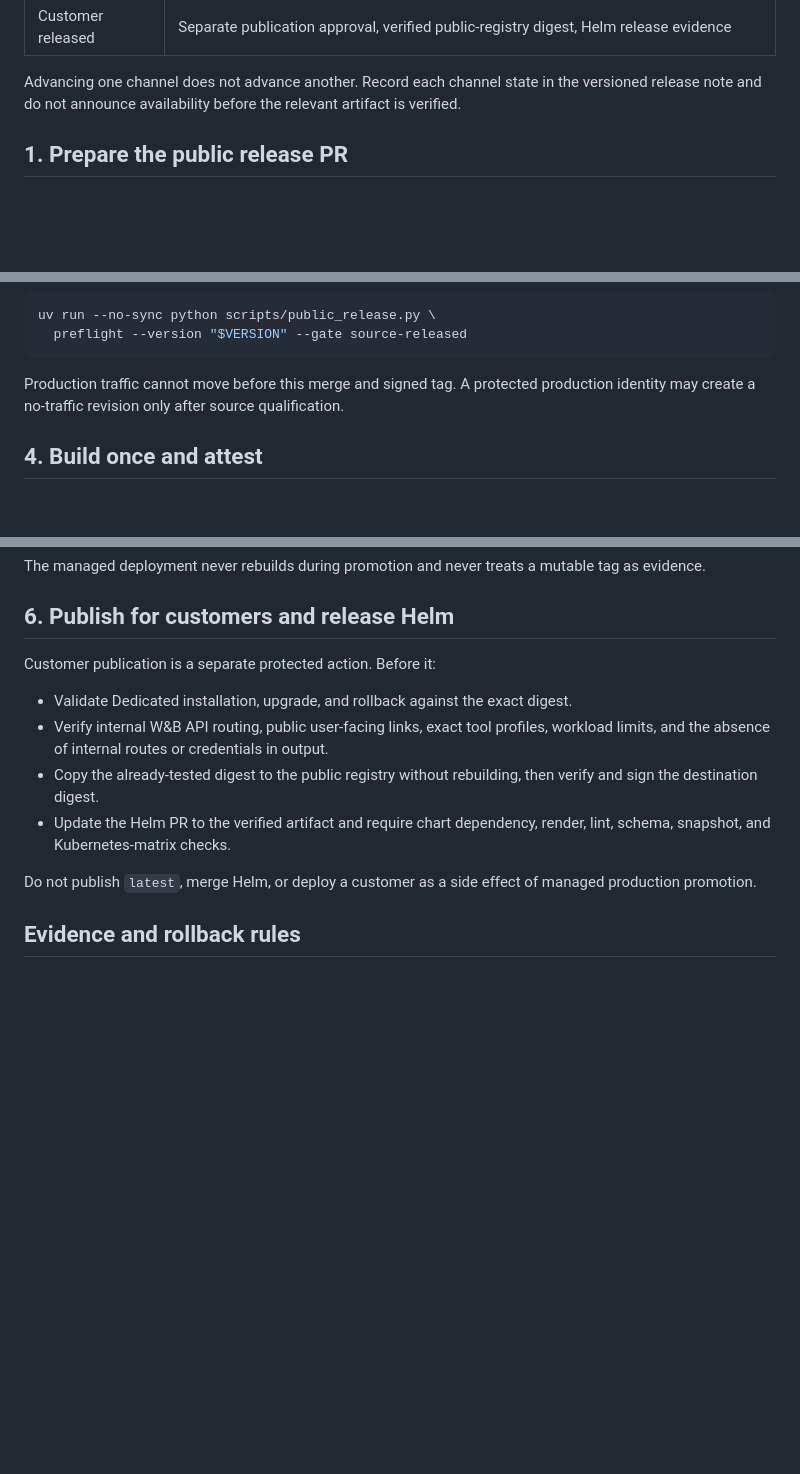
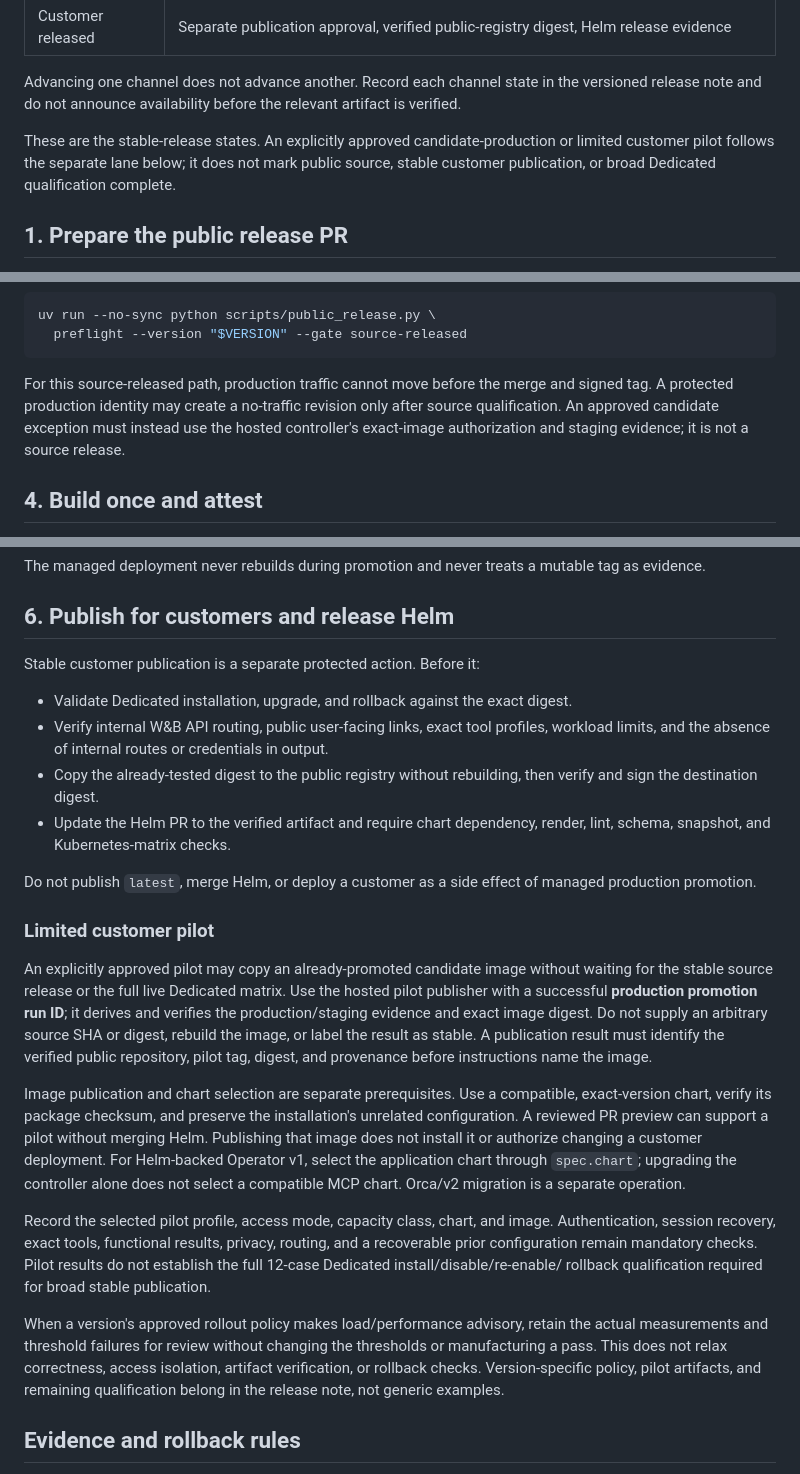
Before and after one commit to wandb/wandb-mcp-server, a Markdown page: RELEASING.md, 3 parts joined by grey strips. Drawn GitHub-style; blank space fills up the shorter version.

````diff
--- a/RELEASING.md
+++ b/RELEASING.md
@@ -23,6 +23,11 @@ are not release channels.
 Advancing one channel does not advance another. Record each channel state in
 the versioned release note and do not announce availability before the relevant
 artifact is verified.
+
+These are the stable-release states. An explicitly approved candidate-production
+or limited customer pilot follows the separate lane below; it does not mark
+public source, stable customer publication, or broad Dedicated qualification
+complete.
 
 ## 1. Prepare the public release PR
 
@@ -123,9 +128,11 @@ uv run --no-sync python scripts/public_release.py \
   preflight --version "$VERSION" --gate source-released
 ```
 
-Production traffic cannot move before this merge and signed tag. A protected
-production identity may create a no-traffic revision only after source
-qualification.
+For this source-released path, production traffic cannot move before the merge
+and signed tag. A protected production identity may create a no-traffic revision
+only after source qualification. An approved candidate exception must instead
+use the hosted controller's exact-image authorization and staging evidence; it
+is not a source release.
 
 ## 4. Build once and attest
 
@@ -201,7 +208,7 @@ mutable tag as evidence.
 
 ## 6. Publish for customers and release Helm
 
-Customer publication is a separate protected action. Before it:
+Stable customer publication is a separate protected action. Before it:
 
 - Validate Dedicated installation, upgrade, and rollback against the exact
   digest.
@@ -214,6 +221,37 @@ Customer publication is a separate protected action. Before it:
 
 Do not publish `latest`, merge Helm, or deploy a customer as a side effect of
 managed production promotion.
+
+### Limited customer pilot
+
+An explicitly approved pilot may copy an already-promoted candidate image
+without waiting for the stable source release or the full live Dedicated matrix.
+Use the hosted pilot publisher with a successful **production promotion run ID**;
+it derives and verifies the production/staging evidence and exact image digest.
+Do not supply an arbitrary source SHA or digest, rebuild the image, or label the
+result as stable. A publication result must identify the verified public
+repository, pilot tag, digest, and provenance before instructions name the image.
+
+Image publication and chart selection are separate prerequisites. Use a
+compatible, exact-version chart, verify its package checksum, and preserve the
+installation's unrelated configuration. A reviewed PR preview can support a
+pilot without merging Helm. Publishing that image does not install it or
+authorize changing a customer deployment. For Helm-backed Operator v1, select
+the application chart through `spec.chart`; upgrading the controller alone does
+not select a compatible MCP chart. Orca/v2 migration is a separate operation.
+
+Record the selected pilot profile, access mode, capacity class, chart, and image.
+Authentication, session recovery, exact tools, functional results, privacy,
+routing, and a recoverable prior configuration remain mandatory checks. Pilot
+results do not establish the full 12-case Dedicated install/disable/re-enable/
+rollback qualification required for broad stable publication.
+
+When a version's approved rollout policy makes load/performance advisory,
+retain the actual measurements and threshold failures for review without
+changing the thresholds or manufacturing a pass. This does not relax
+correctness, access isolation, artifact verification, or rollback checks.
+Version-specific policy, pilot artifacts, and remaining qualification belong
+in the release note, not generic examples.
 
 ## Evidence and rollback rules
 
````
Also changed, not shown: docs/releases/v0.4.0.md (+59 -0 lines).
